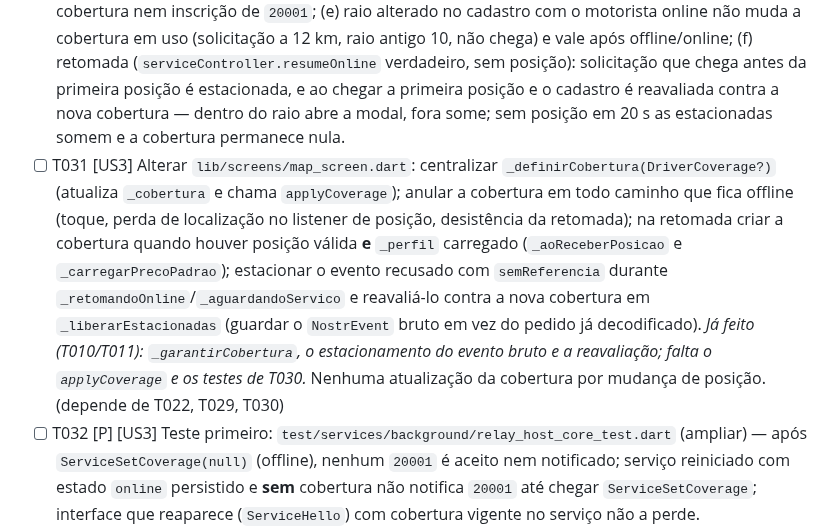
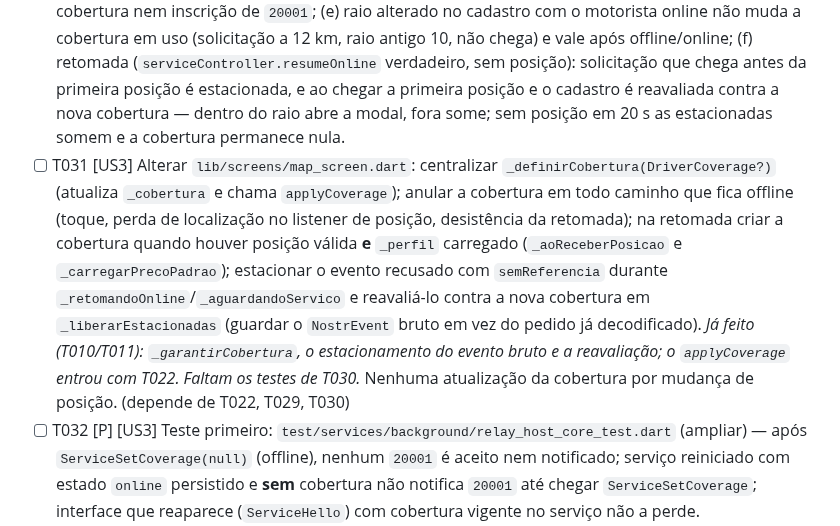
Before and after one commit to ozmartins/RideRelayDriver, a Markdown page: specs/027-filtro-geografico-solicitacoes/tasks.md, the part around one of its changes. Drawn GitHub-style.

```diff
--- a/specs/027-filtro-geografico-solicitacoes/tasks.md
+++ b/specs/027-filtro-geografico-solicitacoes/tasks.md
@@ -77,7 +77,7 @@ fixa e ciclo online/offline (P2).
 **Teste independente**: simular deslocamento, offline/online, perda de GPS, retomada e mudança de raio online.
 
 - [ ] T030 [P] [US3] Teste primeiro: ampliar `test/screens/map_screen_test.dart` — (a) online no ponto A, posição simulada 30 km adiante: solicitação perto de A ainda chega, perto do novo ponto não; (b) offline e online de novo no novo ponto: agora a segunda chega e a primeira não; (c) perda de localização online força offline, `applyCoverage(null)` é chamado, o aviso de sempre aparece e nada é aceito; (d) tentar ficar online sem posição continua recusado com o aviso existente e não cria cobertura nem inscrição de `20001`; (e) raio alterado no cadastro com o motorista online não muda a cobertura em uso (solicitação a 12 km, raio antigo 10, não chega) e vale após offline/online; (f) retomada (`serviceController.resumeOnline` verdadeiro, sem posição): solicitação que chega antes da primeira posição é estacionada, e ao chegar a primeira posição e o cadastro é reavaliada contra a nova cobertura — dentro do raio abre a modal, fora some; sem posição em 20 s as estacionadas somem e a cobertura permanece nula.
-- [ ] T031 [US3] Alterar `lib/screens/map_screen.dart`: centralizar `_definirCobertura(DriverCoverage?)` (atualiza `_cobertura` e chama `applyCoverage`); anular a cobertura em todo caminho que fica offline (toque, perda de localização no listener de posição, desistência da retomada); na retomada criar a cobertura quando houver posição válida **e** `_perfil` carregado (`_aoReceberPosicao` e `_carregarPrecoPadrao`); estacionar o evento recusado com `semReferencia` durante `_retomandoOnline`/`_aguardandoServico` e reavaliá-lo contra a nova cobertura em `_liberarEstacionadas` (guardar o `NostrEvent` bruto em vez do pedido já decodificado). *Já feito (T010/T011): `_garantirCobertura`, o estacionamento do evento bruto e a reavaliação; falta o `applyCoverage` e os testes de T030.* Nenhuma atualização da cobertura por mudança de posição. (depende de T022, T029, T030)
+- [ ] T031 [US3] Alterar `lib/screens/map_screen.dart`: centralizar `_definirCobertura(DriverCoverage?)` (atualiza `_cobertura` e chama `applyCoverage`); anular a cobertura em todo caminho que fica offline (toque, perda de localização no listener de posição, desistência da retomada); na retomada criar a cobertura quando houver posição válida **e** `_perfil` carregado (`_aoReceberPosicao` e `_carregarPrecoPadrao`); estacionar o evento recusado com `semReferencia` durante `_retomandoOnline`/`_aguardandoServico` e reavaliá-lo contra a nova cobertura em `_liberarEstacionadas` (guardar o `NostrEvent` bruto em vez do pedido já decodificado). *Já feito (T010/T011): `_garantirCobertura`, o estacionamento do evento bruto e a reavaliação; o `applyCoverage` entrou com T022. Faltam os testes de T030.* Nenhuma atualização da cobertura por mudança de posição. (depende de T022, T029, T030)
 - [ ] T032 [P] [US3] Teste primeiro: `test/services/background/relay_host_core_test.dart` (ampliar) — após `ServiceSetCoverage(null)` (offline), nenhum `20001` é aceito nem notificado; serviço reiniciado com estado `online` persistido e **sem** cobertura não notifica `20001` até chegar `ServiceSetCoverage`; interface que reaparece (`ServiceHello`) com cobertura vigente no serviço não a perde.
 - [ ] T033 [US3] Ajustar `lib/services/background/relay_host_core.dart` se T032 expuser lacuna (cobertura preservada no `ServiceHello`, nula após `dispose`/reinício); nenhuma gravação da cobertura em `ServiceStateStore`. (depende de T020, T032)
 
```
Also changed, not shown: other parts of specs/027-filtro-geografico-solicitacoes/tasks.md (+12 -12 lines).
